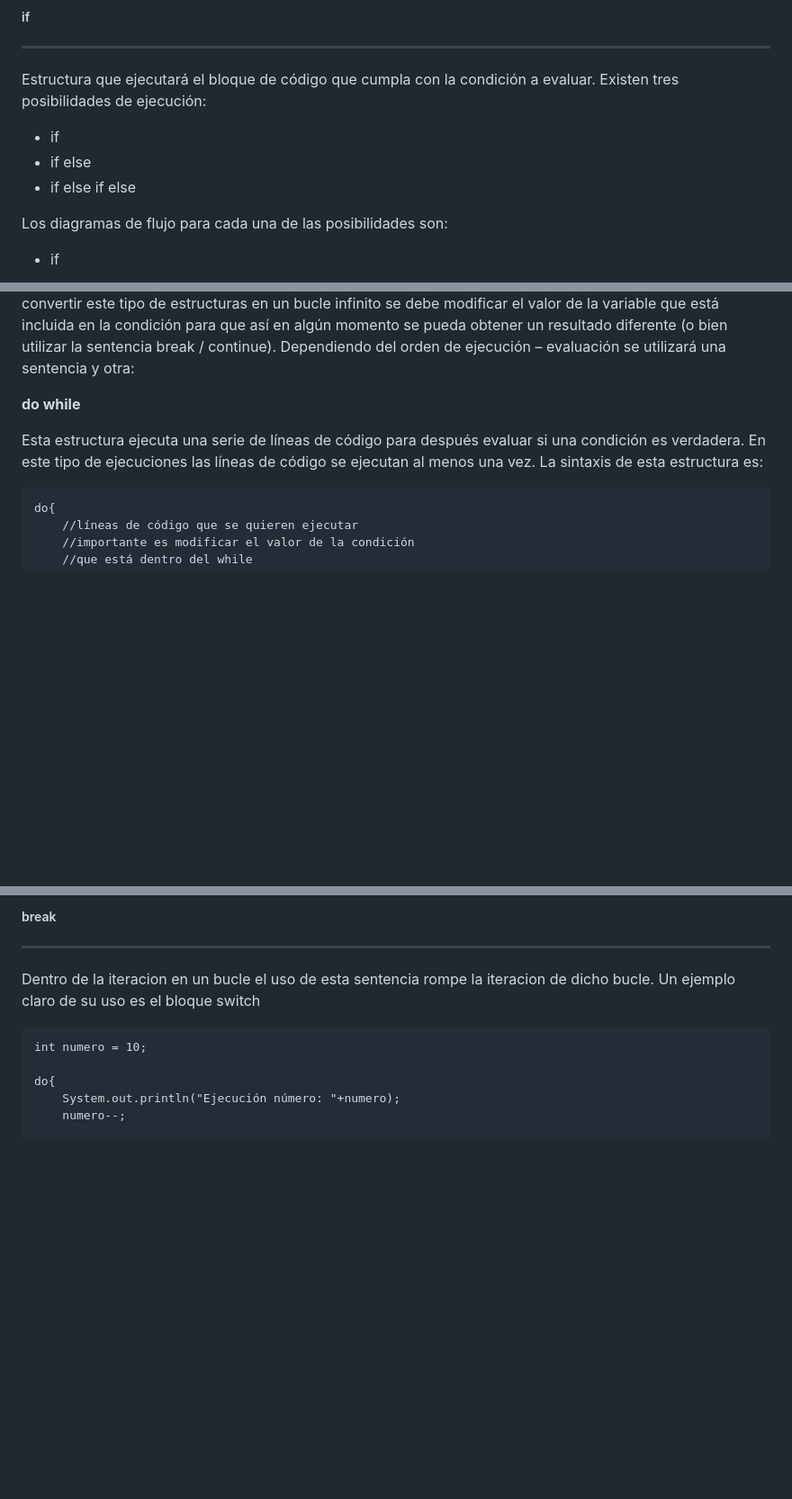
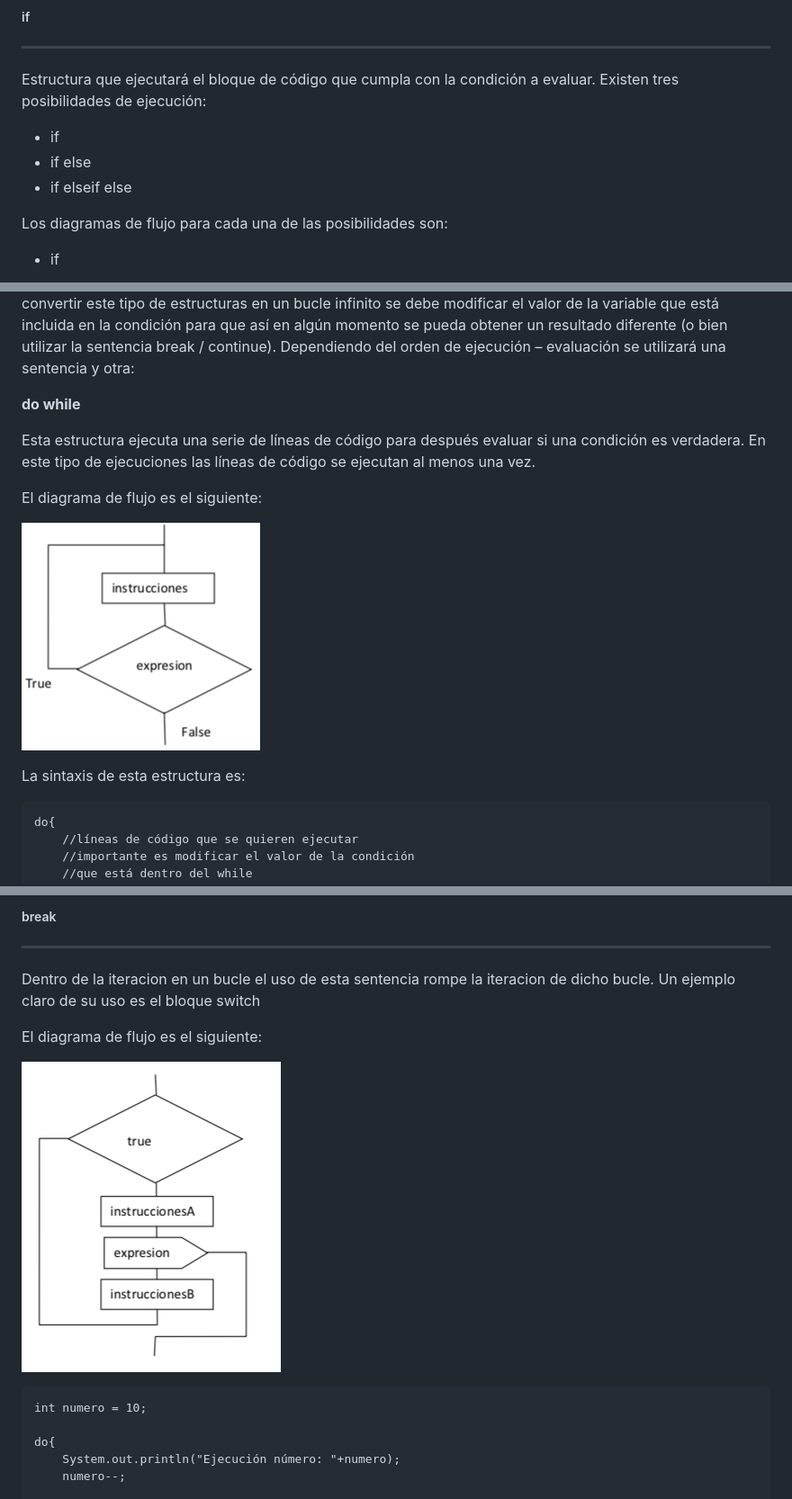
Before and after one commit to DevelopSys/ClasePRO, a Markdown page: T3/README.md, 3 parts joined by grey strips. Shown: that part at 90% size. GitHub-like rendering; pictures changed too: T3/images/flujobreak.png (added), T3/images/flujodowhile.png (added); blank space fills up the shorter version.

`````diff
--- a/T3/README.md
+++ b/T3/README.md
@@ -16,7 +16,7 @@ Estructura que ejecutará el bloque de código que cumpla con la condición a ev
 
 - if
 - if else
-- if else if else
+- if elseif else
 
 Los diagramas de flujo para cada una de las posibilidades son:
 
@@ -186,7 +231,13 @@ Una sentencia do o do while ejecuta un conjunto de líneas de código siempre y
 
 **do while**
 
-Esta estructura ejecuta una serie de líneas de código para después evaluar si una condición es verdadera. En este tipo de ejecuciones las líneas de código se ejecutan al menos una vez. La sintaxis de esta estructura es:
+Esta estructura ejecuta una serie de líneas de código para después evaluar si una condición es verdadera. En este tipo de ejecuciones las líneas de código se ejecutan al menos una vez.
+
+El diagrama de flujo es el siguiente:
+
+![flujo do while](./images/flujodowhile.png)
+
+La sintaxis de esta estructura es:
 
 ````
 do{
@@ -233,6 +290,10 @@ Las estructuras de salto se utilizan para controlar el flujo del programa. En cu
 
 Dentro de la iteracion en un bucle el uso de esta sentencia rompe la iteracion de dicho bucle. Un ejemplo claro de su uso es el bloque switch
 
+El diagrama de flujo es el siguiente:
+
+![flujo break](./images/flujobreak.png)
+
 ````
 int numero = 10;
 
`````
Also changed, not shown: other parts of T3/README.md (+59 -4 lines), T3/images/flujocontinue.png (added), T3/images/flujofor.png (added), T3/images/flujoswitch.png (added), T3/images/flujowhile.png (added), 1 other file.
